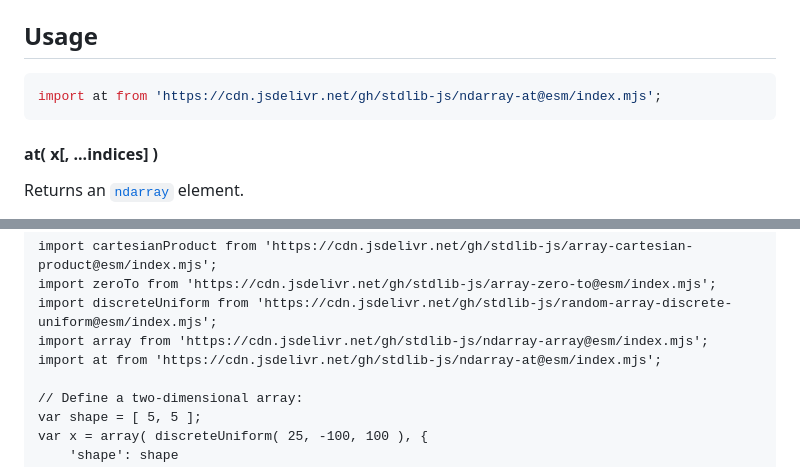
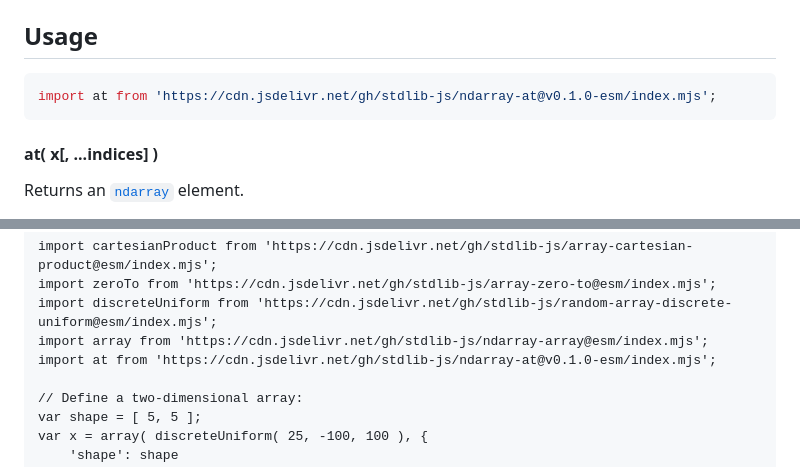
Before and after one commit to stdlib-js/ndarray-at, a Markdown page: README.md, 2 parts joined by grey strips. Drawn GitHub-style.

Commit message:
Update README.md for ESM bundle v0.1.0

````diff
--- a/README.md
+++ b/README.md
@@ -52,7 +52,7 @@ limitations under the License.
 ## Usage
 
 ```javascript
-import at from 'https://cdn.jsdelivr.net/gh/stdlib-js/ndarray-at@esm/index.mjs';
+import at from 'https://cdn.jsdelivr.net/gh/stdlib-js/ndarray-at@v0.1.0-esm/index.mjs';
 ```
 
 #### at( x\[, ...indices] )
@@ -144,7 +144,7 @@ import cartesianProduct from 'https://cdn.jsdelivr.net/gh/stdlib-js/array-cartes
 import zeroTo from 'https://cdn.jsdelivr.net/gh/stdlib-js/array-zero-to@esm/index.mjs';
 import discreteUniform from 'https://cdn.jsdelivr.net/gh/stdlib-js/random-array-discrete-uniform@esm/index.mjs';
 import array from 'https://cdn.jsdelivr.net/gh/stdlib-js/ndarray-array@esm/index.mjs';
-import at from 'https://cdn.jsdelivr.net/gh/stdlib-js/ndarray-at@esm/index.mjs';
+import at from 'https://cdn.jsdelivr.net/gh/stdlib-js/ndarray-at@v0.1.0-esm/index.mjs';
 
 // Define a two-dimensional array:
 var shape = [ 5, 5 ];
````
